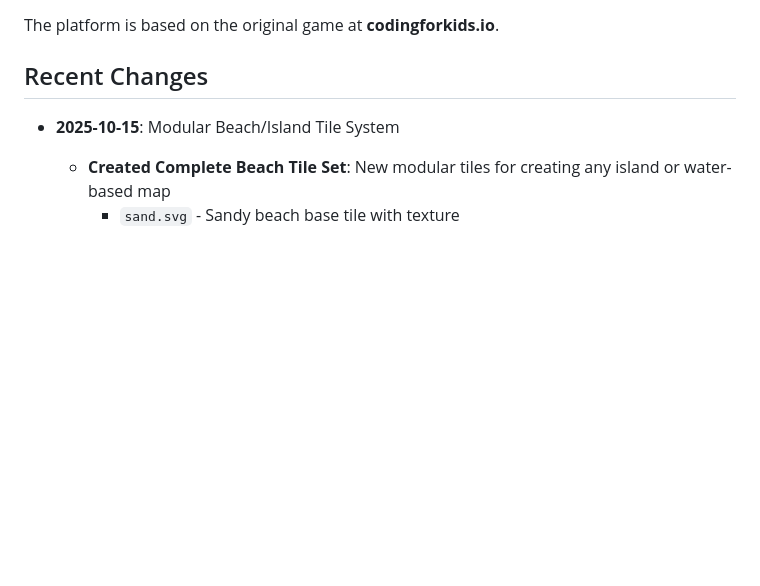
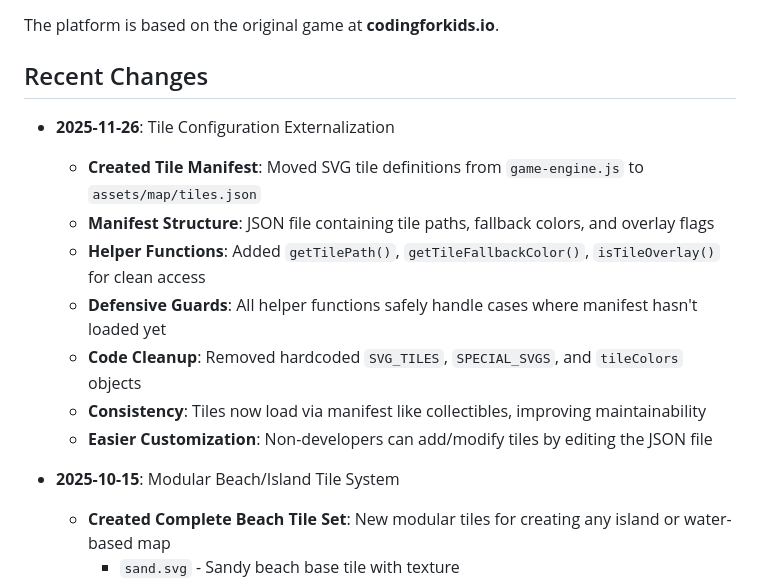
Before and after one commit to jononovo/pyKids2510, a Markdown page: replit.md, the part around the change. Rendered like a GitHub page; blank space fills up the shorter version.

Commit message:
Update game to load tiles from external manifest file
Externalize tile definitions into a JSON manifest file, add helper functions with defensive guards, and remove hardcoded data from game-engine.js.

Replit-Commit-Author: Agent
Replit-Commit-Session-Id: a89ed3b1-4037-42de-978a-3eb443a46d7e
Replit-Commit-Checkpoint-Type: full_checkpoint
Replit-Commit-Event-Id: abdfac17-17f8-4496-b413-59671a7a0c40
Replit-Commit-Screenshot-Url: https://storage.googleapis.com/screenshot-production-us-central1/f2086fd5-912e-49e4-a713-d9c6552d6286/a89ed3b1-4037-42de-978a-3eb443a46d7e/9GmOeRP

```diff
--- a/replit.md
+++ b/replit.md
@@ -134,6 +134,15 @@ The platform is based on the original game at **codingforkids.io**.
 
 ## Recent Changes
 
+- **2025-11-26**: Tile Configuration Externalization
+  - **Created Tile Manifest**: Moved SVG tile definitions from `game-engine.js` to `assets/map/tiles.json`
+  - **Manifest Structure**: JSON file containing tile paths, fallback colors, and overlay flags
+  - **Helper Functions**: Added `getTilePath()`, `getTileFallbackColor()`, `isTileOverlay()` for clean access
+  - **Defensive Guards**: All helper functions safely handle cases where manifest hasn't loaded yet
+  - **Code Cleanup**: Removed hardcoded `SVG_TILES`, `SPECIAL_SVGS`, and `tileColors` objects
+  - **Consistency**: Tiles now load via manifest like collectibles, improving maintainability
+  - **Easier Customization**: Non-developers can add/modify tiles by editing the JSON file
+
 - **2025-10-15**: Modular Beach/Island Tile System
   - **Created Complete Beach Tile Set**: New modular tiles for creating any island or water-based map
     - `sand.svg` - Sandy beach base tile with texture
```
